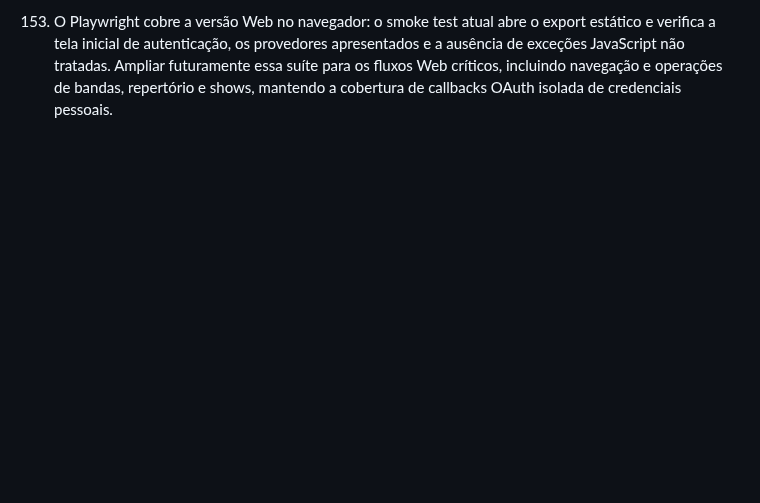
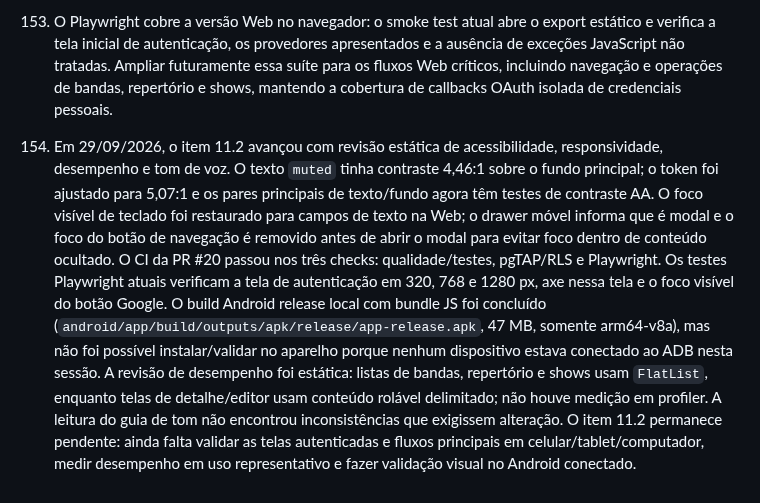
Before and after one commit to anderson-sillos/setlist, a Markdown page: docs/CODEX_HANDOFF.md, the part around the change. GitHub-like rendering; blank space fills up the shorter version.

Commit message:
docs: registrar progresso da revisão do item 11.2

```diff
--- a/docs/CODEX_HANDOFF.md
+++ b/docs/CODEX_HANDOFF.md
@@ -748,3 +748,24 @@ contém os grupos futuros de letras sincronizadas, shows, modo palco e offline.
      futuramente essa suíte para os fluxos Web críticos, incluindo navegação e
      operações de bandas, repertório e shows, mantendo a cobertura de callbacks
      OAuth isolada de credenciais pessoais.
+
+154. Em 29/09/2026, o item 11.2 avançou com revisão estática de acessibilidade,
+     responsividade, desempenho e tom de voz. O texto `muted` tinha contraste
+     4,46:1 sobre o fundo principal; o token foi ajustado para 5,07:1 e os pares
+     principais de texto/fundo agora têm testes de contraste AA. O foco visível
+     de teclado foi restaurado para campos de texto na Web; o drawer móvel
+     informa que é modal e o foco do botão de navegação é removido antes de
+     abrir o modal para evitar foco dentro de conteúdo ocultado. O CI da PR #20
+     passou nos três checks: qualidade/testes, pgTAP/RLS e Playwright. Os testes
+     Playwright atuais verificam a tela de autenticação em 320, 768 e 1280 px,
+     axe nessa tela e o foco visível do botão Google. O build Android release
+     local com bundle JS foi concluído (`android/app/build/outputs/apk/release/app-release.apk`,
+     47 MB, somente arm64-v8a), mas não foi possível instalar/validar no aparelho
+     porque nenhum dispositivo estava conectado ao ADB nesta sessão. A revisão
+     de desempenho foi estática: listas de bandas, repertório e shows usam
+     `FlatList`, enquanto telas de detalhe/editor usam conteúdo rolável
+     delimitado; não houve medição em profiler. A leitura do guia de tom não
+     encontrou inconsistências que exigissem alteração. O item 11.2 permanece
+     pendente: ainda falta validar as telas autenticadas e fluxos principais em
+     celular/tablet/computador, medir desempenho em uso representativo e fazer
+     validação visual no Android conectado.
```
